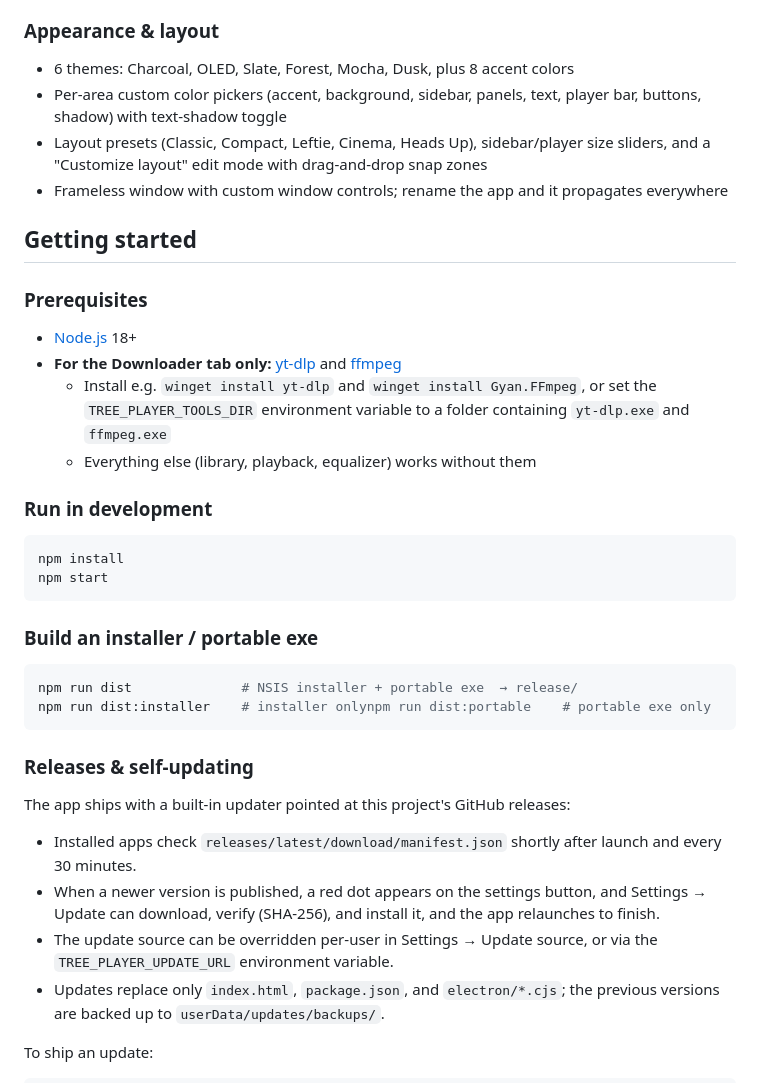
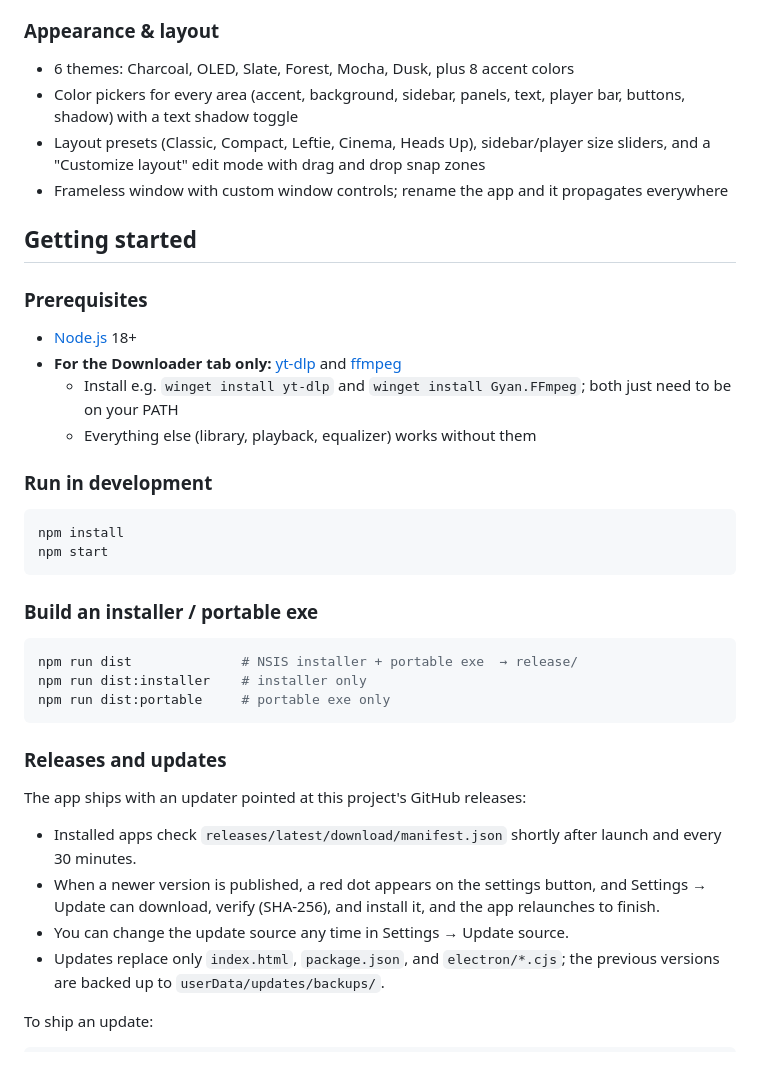
Before and after one commit to shmoobydoopwhoopty/your-player, a Markdown page: README.md, the part around one of its changes. GitHub-like rendering.

````diff
--- a/README.md
+++ b/README.md
@@ -52,8 +52,8 @@ A local-first desktop music player for Windows with album artwork front and cent
 
 ### Appearance & layout
 - 6 themes: Charcoal, OLED, Slate, Forest, Mocha, Dusk, plus 8 accent colors
-- Per-area custom color pickers (accent, background, sidebar, panels, text, player bar, buttons, shadow) with text-shadow toggle
-- Layout presets (Classic, Compact, Leftie, Cinema, Heads Up), sidebar/player size sliders, and a "Customize layout" edit mode with drag-and-drop snap zones
+- Color pickers for every area (accent, background, sidebar, panels, text, player bar, buttons, shadow) with a text shadow toggle
+- Layout presets (Classic, Compact, Leftie, Cinema, Heads Up), sidebar/player size sliders, and a "Customize layout" edit mode with drag and drop snap zones
 - Frameless window with custom window controls; rename the app and it propagates everywhere
 
 ## Getting started
@@ -61,7 +61,7 @@ A local-first desktop music player for Windows with album artwork front and cent
 ### Prerequisites
 - [Node.js](https://nodejs.org) 18+
 - **For the Downloader tab only:** [yt-dlp](https://github.com/yt-dlp/yt-dlp) and [ffmpeg](https://ffmpeg.org)
-  - Install e.g. `winget install yt-dlp` and `winget install Gyan.FFmpeg`, or set the `TREE_PLAYER_TOOLS_DIR` environment variable to a folder containing `yt-dlp.exe` and `ffmpeg.exe`
+  - Install e.g. `winget install yt-dlp` and `winget install Gyan.FFmpeg`; both just need to be on your PATH
   - Everything else (library, playback, equalizer) works without them
 
 ### Run in development
@@ -73,16 +73,17 @@ npm start
 ### Build an installer / portable exe
 ```bash
 npm run dist              # NSIS installer + portable exe  → release/
-npm run dist:installer    # installer onlynpm run dist:portable    # portable exe only
+npm run dist:installer    # installer only
+npm run dist:portable     # portable exe only
 ```
 
-### Releases & self-updating
+### Releases and updates
 
-The app ships with a built-in updater pointed at this project's GitHub releases:
+The app ships with an updater pointed at this project's GitHub releases:
 
 - Installed apps check `releases/latest/download/manifest.json` shortly after launch and every 30 minutes.
 - When a newer version is published, a red dot appears on the settings button, and Settings → Update can download, verify (SHA-256), and install it, and the app relaunches to finish.
-- The update source can be overridden per-user in Settings → Update source, or via the `TREE_PLAYER_UPDATE_URL` environment variable.
+- You can change the update source any time in Settings → Update source.
 - Updates replace only `index.html`, `package.json`, and `electron/*.cjs`; the previous versions are backed up to `userData/updates/backups/`.
 
 To ship an update:
````
Also changed, not shown: other parts of README.md (+26 -26 lines).
